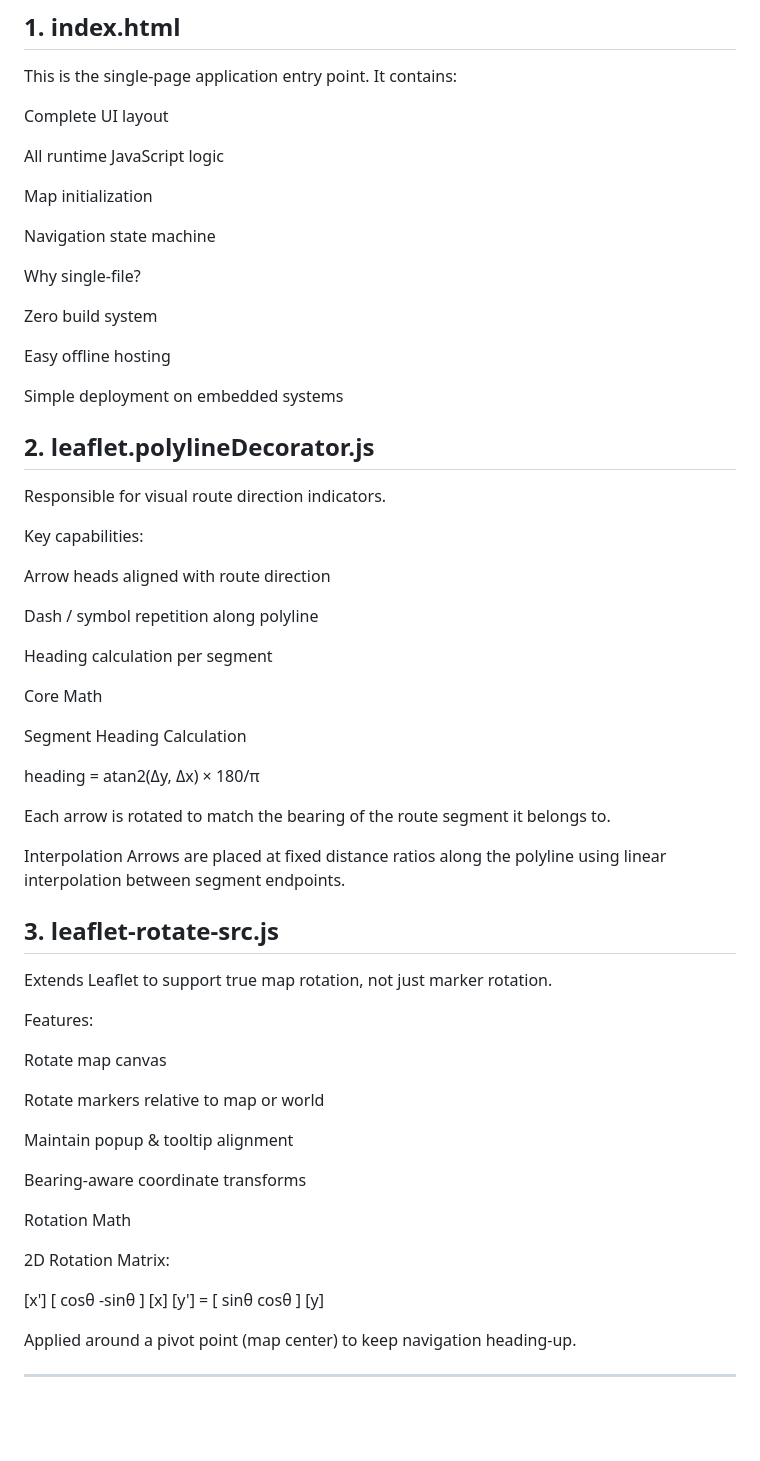
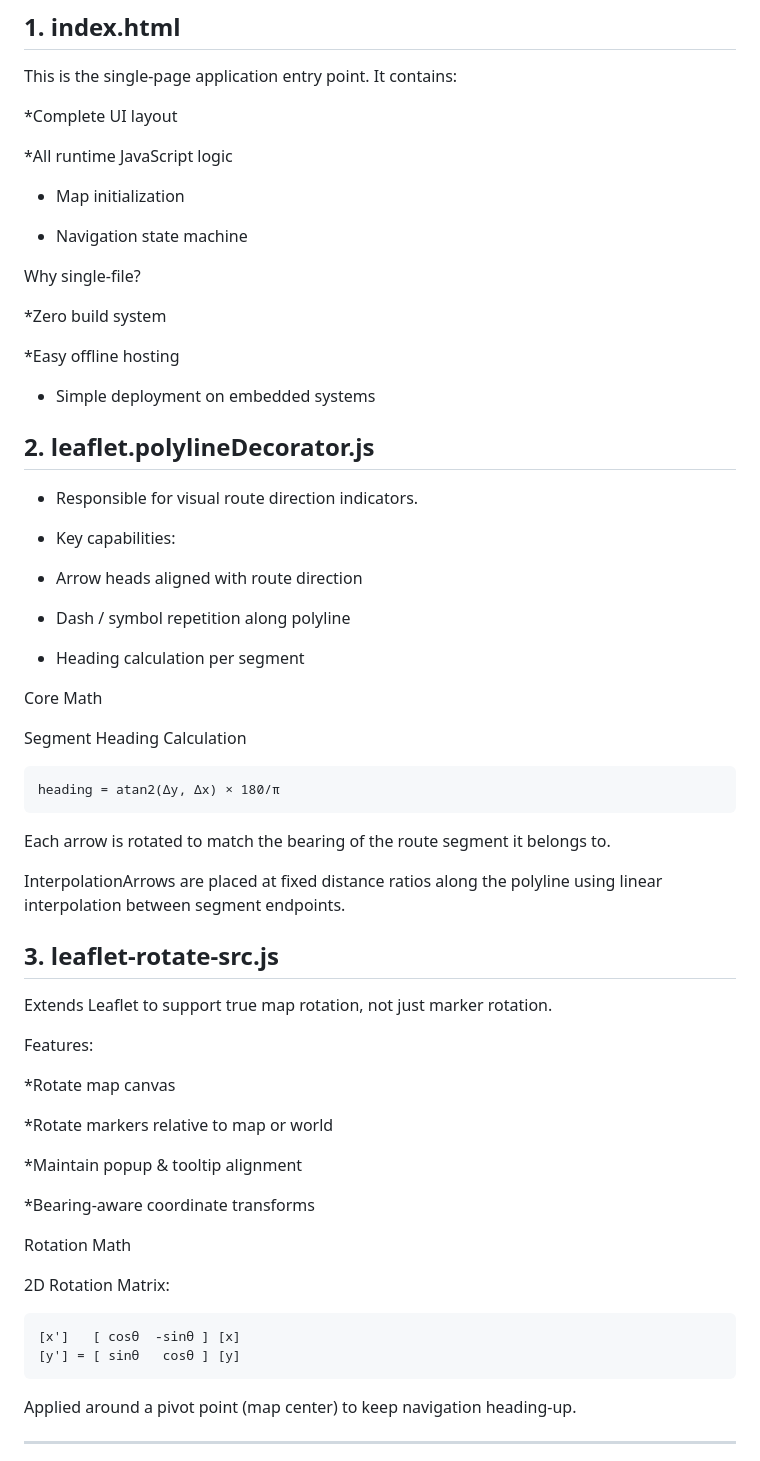
Before and after one commit to Aaswat01/simulation, a Markdown page: README.md, the part around the change. Drawn GitHub-style; blank space fills up the shorter version.

````diff
--- a/README.md
+++ b/README.md
@@ -117,44 +117,43 @@ File Breakdown
 
 This is the single‑page application entry point. It contains:
 
-Complete UI layout
+*Complete UI layout
 
-All runtime JavaScript logic
+*All runtime JavaScript logic
 
-Map initialization
+* Map initialization
 
-Navigation state machine
+* Navigation state machine
 
 Why single‑file?
 
-Zero build system
+*Zero build system
 
-Easy offline hosting
+*Easy offline hosting
 
-Simple deployment on embedded systems
+* Simple deployment on embedded systems
 
 ## 2. leaflet.polylineDecorator.js
 
-Responsible for visual route direction indicators.
+* Responsible for visual route direction indicators.
 
-Key capabilities:
+* Key capabilities:
 
-Arrow heads aligned with route direction
+* Arrow heads aligned with route direction
 
-Dash / symbol repetition along polyline
+* Dash / symbol repetition along polyline
 
-Heading calculation per segment
+* Heading calculation per segment
 
 Core Math
 
 Segment Heading Calculation
-
+```
 heading = atan2(Δy, Δx) × 180/π
-
+```
 Each arrow is rotated to match the bearing of the route segment it belongs to.
 
-Interpolation
-Arrows are placed at fixed distance ratios along the polyline using linear interpolation between segment endpoints.
+InterpolationArrows are placed at fixed distance ratios along the polyline using linear interpolation between segment endpoints.
 
 ## 3. leaflet-rotate-src.js
 
@@ -162,21 +161,21 @@ Extends Leaflet to support true map rotation, not just marker rotation.
 
 Features:
 
-Rotate map canvas
+*Rotate map canvas
 
-Rotate markers relative to map or world
+*Rotate markers relative to map or world
 
-Maintain popup & tooltip alignment
+*Maintain popup & tooltip alignment
 
-Bearing‑aware coordinate transforms
+*Bearing‑aware coordinate transforms
 
 Rotation Math
 
 2D Rotation Matrix:
-
+```
 [x']   [ cosθ  -sinθ ] [x]
 [y'] = [ sinθ   cosθ ] [y]
-
+```
 Applied around a pivot point (map center) to keep navigation heading‑up.
 
 ---
````
